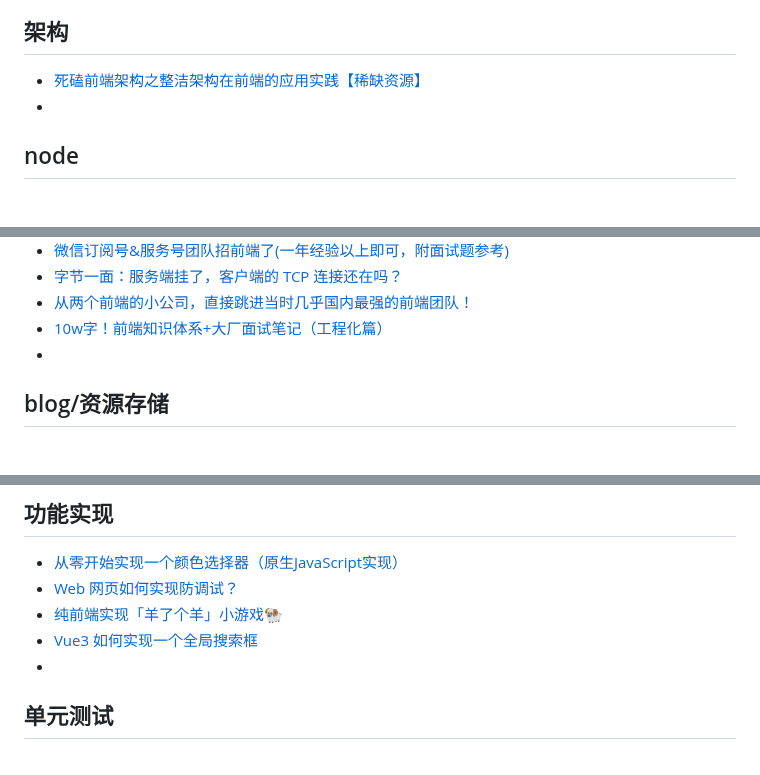
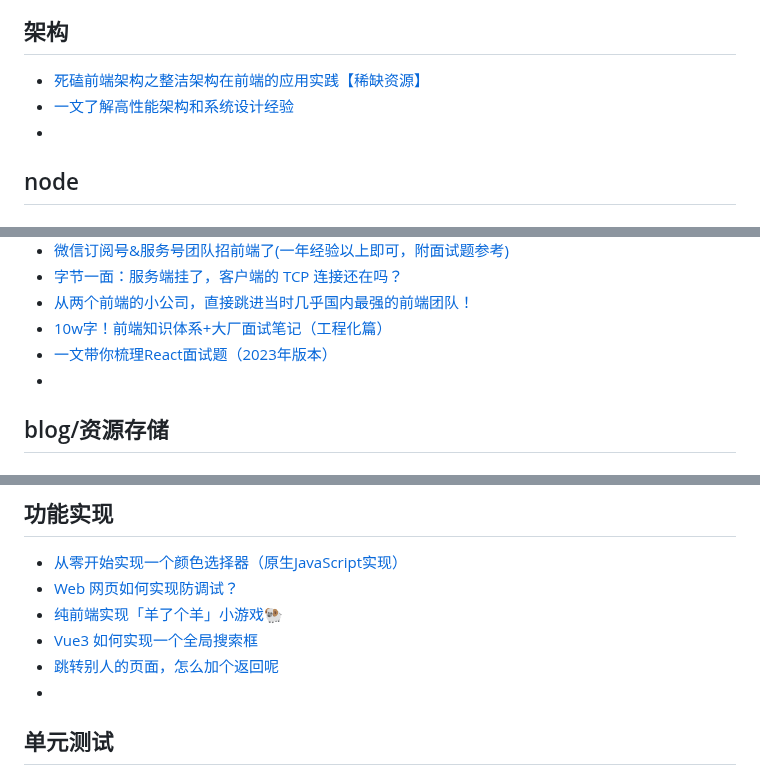
Before and after one commit to qyhever/static, a Markdown page: bookmark.md, 3 parts joined by grey strips. GitHub-like rendering.

```diff
--- a/bookmark.md
+++ b/bookmark.md
@@ -323,6 +323,7 @@
 
 ## 架构
 - [死磕前端架构之整洁架构在前端的应用实践【稀缺资源】](https://mp.weixin.qq.com/s?__biz=MzI0MTUxOTE5NQ==&mid=2247491487&idx=1&sn=4d450986da6eadce8fb211eaba6e20c6&chksm=e90b00abde7c89bdb2e37577894e972f3c9dffee0e186009eb7527307a57b5e5d02826d8e47e&mpshare=1&scene=24&srcid=0929bGGr8HubpAYGK5t5pwA6&sharer_sharetime=1664507895275&sharer_shareid=669f6af8e4ea86c8eef75dfc5f5ae145#rd)
+- [一文了解高性能架构和系统设计经验](https://www.51cto.com/article/745546.html)
 - []()
 
 ## node
@@ -452,6 +453,7 @@
 - [字节一面：服务端挂了，客户端的 TCP 连接还在吗？](https://mp.weixin.qq.com/s?__biz=MzIxMjE5MTE1Nw==&mid=2653245624&idx=2&sn=e12e7f864c77aa3688316e93aa68db5e&chksm=8c982262bbefab7484f32475bb67347f0e6b2fdfe632aea788faf3238abb5a782c7bcb779d74&mpshare=1&scene=24&srcid=0913zjKF3R5JkdLhctSbU60V&sharer_sharetime=1663042625543&sharer_shareid=669f6af8e4ea86c8eef75dfc5f5ae145#rd)
 - [从两个前端的小公司，直接跳进当时几乎国内最强的前端团队！](https://mp.weixin.qq.com/s?__biz=MzUxNzk1MjQ0Ng==&mid=2247510554&idx=1&sn=169fe32a045ade176deccd31ceb7d251&chksm=f992accbcee525dd6c0eb55605573b2ce8122e8f8c0b445007aa969ac21fc50a32ffabcc9089&mpshare=1&scene=24&srcid=0909yv6fzPhbXuBJNoUWwrLv&sharer_sharetime=1662681616936&sharer_shareid=669f6af8e4ea86c8eef75dfc5f5ae145#rd)
 - [10w字！前端知识体系+大厂面试笔记（工程化篇）](https://mp.weixin.qq.com/s?__biz=MzI0MzIyMDM5Ng==&mid=2649849625&idx=1&sn=4acd9c2a585b321579301c86562d82d9&chksm=f175b5dac6023ccc8dfa24f217a623a7d8c4f31907c4877942340e0133b1ee61d50340a26c35&mpshare=1&scene=24&srcid=10099dx90KgihvTnxy6U8BWj&sharer_sharetime=1665359163914&sharer_shareid=669f6af8e4ea86c8eef75dfc5f5ae145#rd)
+- [一文带你梳理React面试题（2023年版本）](https://juejin.cn/post/7182382408807743548)
 - []()
 
 ## blog/资源存储
@@ -507,6 +509,7 @@
 - [Web 网页如何实现防调试？](https://mp.weixin.qq.com/s?__biz=MzI2MjcxNTQ0Nw==&mid=2247494905&idx=2&sn=4a0aac0e6b535327e6675a3f4278caa3&chksm=ea444da1dd33c4b70bd7ebbea47c6990a641065830f42d0d746eb39b31c3e9f6e9a779826ef4&mpshare=1&scene=24&srcid=0901KwEvf9ka41Id79srTGlH&sharer_sharetime=1630500326339&sharer_shareid=6f1bc4bf47f59098c88b94b23f2a5703#rd)
 - [纯前端实现「羊了个羊」小游戏🐏](https://juejin.cn/post/7143897892531486727)
 - [Vue3 如何实现一个全局搜索框](https://juejin.cn/post/7170345858938961957)
+- [跳转别人的页面，怎么加个返回呢](https://juejin.cn/post/7196969196445876261)
 - []()
 
 ## 单元测试
```
Also changed, not shown: other parts of bookmark.md (+1 -0 lines).
